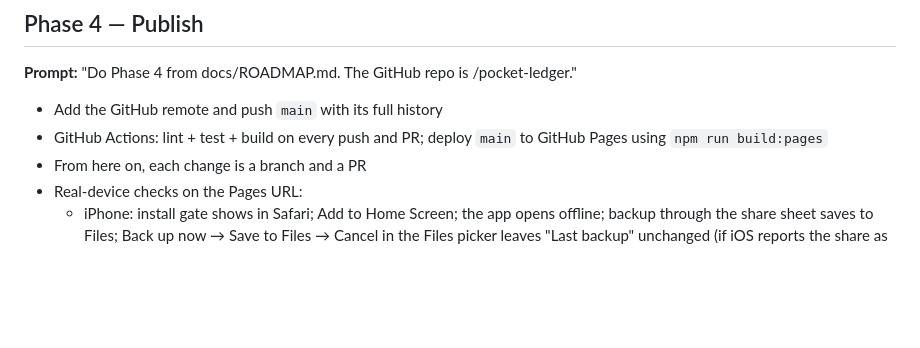
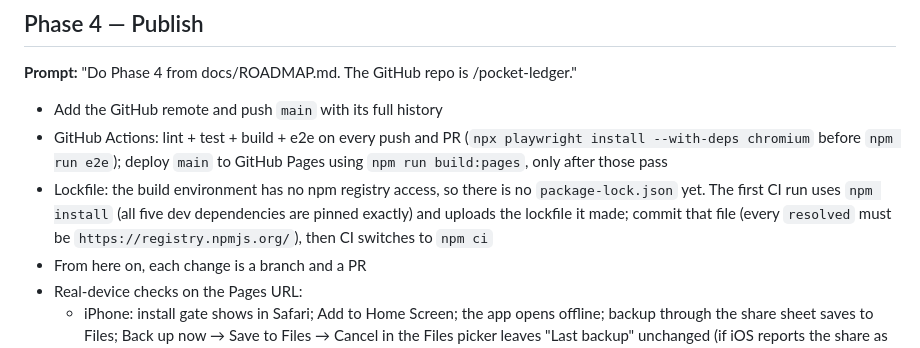
Before and after one commit to ksainis2002-coder/pocket-ledger, a Markdown page: docs/ROADMAP.md, the part around the change. Rendered like a GitHub page; blank space fills up the shorter version.

Commit message:
docs: Phase 4 CI checks (lockfile from first CI run, Playwright install, deploy after e2e)
Co-Authored-By: Claude Opus 5.5 <noreply@anthropic.com>
Claude-Session: https://claude.ai/code/session_01RtARh4amrmHNQj8gotXC4v

```diff
--- a/docs/ROADMAP.md
+++ b/docs/ROADMAP.md
@@ -78,7 +78,8 @@ Notes:
 **Prompt:** "Do Phase 4 from docs/ROADMAP.md. The GitHub repo is <username>/pocket-ledger."
 
 - Add the GitHub remote and push `main` with its full history
-- GitHub Actions: lint + test + build on every push and PR; deploy `main` to GitHub Pages using `npm run build:pages`
+- GitHub Actions: lint + test + build + e2e on every push and PR (`npx playwright install --with-deps chromium` before `npm run e2e`); deploy `main` to GitHub Pages using `npm run build:pages`, only after those pass
+- Lockfile: the build environment has no npm registry access, so there is no `package-lock.json` yet. The first CI run uses `npm install` (all five dev dependencies are pinned exactly) and uploads the lockfile it made; commit that file (every `resolved` must be `https://registry.npmjs.org/`), then CI switches to `npm ci`
 - From here on, each change is a branch and a PR
 - Real-device checks on the Pages URL:
   - iPhone: install gate shows in Safari; Add to Home Screen; the app opens offline; backup through the share sheet saves to Files; Back up now → Save to Files → Cancel in the Files picker leaves "Last backup" unchanged (if iOS reports the share as done anyway, ask "Did you save it?" before committing); the layout looks right on the real screen (notch, keyboard over the Add button)
```
